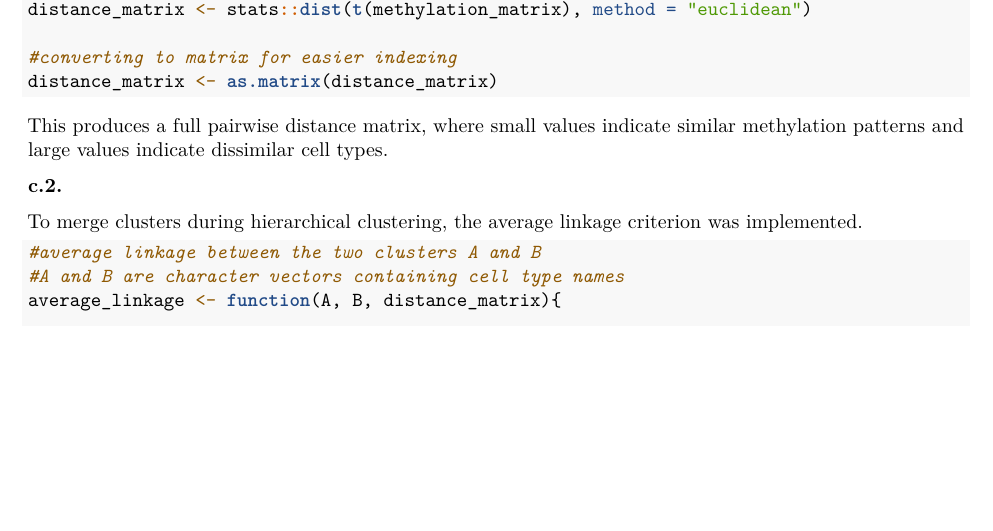
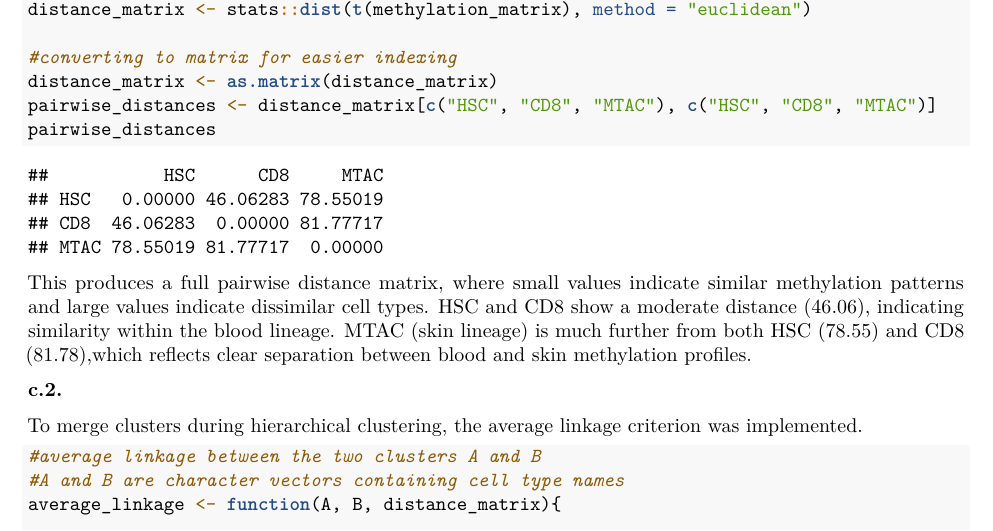
Before and after one commit to Aboruahcode/PBD, a LaTeX problem sheet (assignment_02/PDB_Assignment1_Exercise_1.tex): part of page 4 of 6, cut so that both start at the same text, the shorter picture padded with empty space. Compiled offline with pdfLaTeX.

Commit message:
Add files via upload
Adding the corrected exercise 1 files

```diff
--- a/assignment_02/PDB_Assignment1_Exercise_1.tex
+++ b/assignment_02/PDB_Assignment1_Exercise_1.tex
@@ -357,12 +357,24 @@ that each column that is the cell type was treated as a sample.
 
 \CommentTok{\#converting to matrix for easier indexing}
 \NormalTok{distance\_matrix }\OtherTok{\textless{}{-}} \FunctionTok{as.matrix}\NormalTok{(distance\_matrix)}
+\NormalTok{pairwise\_distances }\OtherTok{\textless{}{-}}\NormalTok{ distance\_matrix[}\FunctionTok{c}\NormalTok{(}\StringTok{"HSC"}\NormalTok{, }\StringTok{"CD8"}\NormalTok{, }\StringTok{"MTAC"}\NormalTok{), }\FunctionTok{c}\NormalTok{(}\StringTok{"HSC"}\NormalTok{, }\StringTok{"CD8"}\NormalTok{, }\StringTok{"MTAC"}\NormalTok{)]}
+\NormalTok{pairwise\_distances}
 \end{Highlighting}
 \end{Shaded}
 
+\begin{verbatim}
+##           HSC      CD8     MTAC
+## HSC   0.00000 46.06283 78.55019
+## CD8  46.06283  0.00000 81.77717
+## MTAC 78.55019 81.77717  0.00000
+\end{verbatim}
+
 This produces a full pairwise distance matrix, where small values
 indicate similar methylation patterns and large values indicate
-dissimilar cell types.
+dissimilar cell types. HSC and CD8 show a moderate distance (46.06),
+indicating similarity within the blood lineage. MTAC (skin lineage) is
+much further from both HSC (78.55) and CD8 (81.78),which reflects clear
+separation between blood and skin methylation profiles.
 
 \textbf{c.2.}
 
```
Also changed, not shown: assignment_02/PDB_Assignment1_Exercise_1.pdf, 1 other file.
